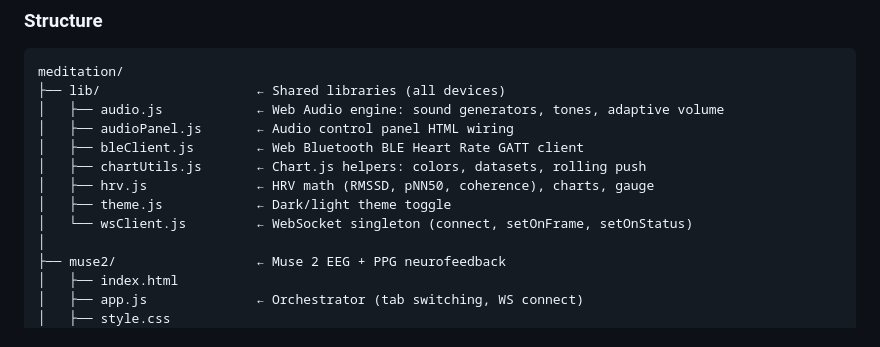
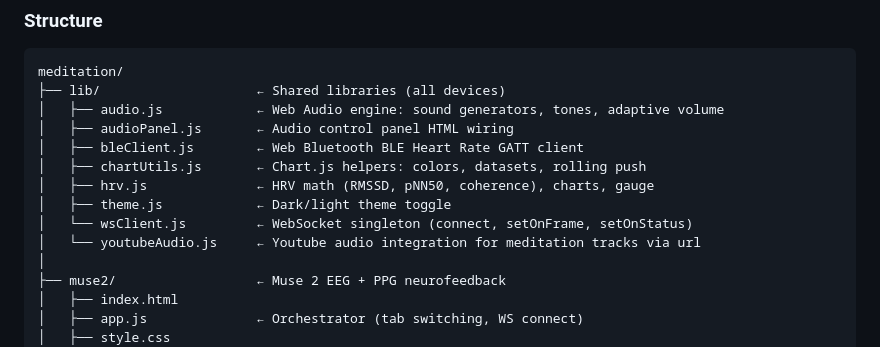
Before and after one commit to writer-in-fancy-pants/meditations, a Markdown page: README.md, the part around the change. GitHub-like rendering.

```diff
--- a/README.md
+++ b/README.md
@@ -22,6 +22,7 @@ meditation/
 │   ├── hrv.js              ← HRV math (RMSSD, pNN50, coherence), charts, gauge
 │   ├── theme.js            ← Dark/light theme toggle
 │   └── wsClient.js         ← WebSocket singleton (connect, setOnFrame, setOnStatus)
+│   └── youtubeAudio.js     ← Youtube audio integration for meditation tracks via url
 │
 ├── muse2/                  ← Muse 2 EEG + PPG neurofeedback
 │   ├── index.html
```
